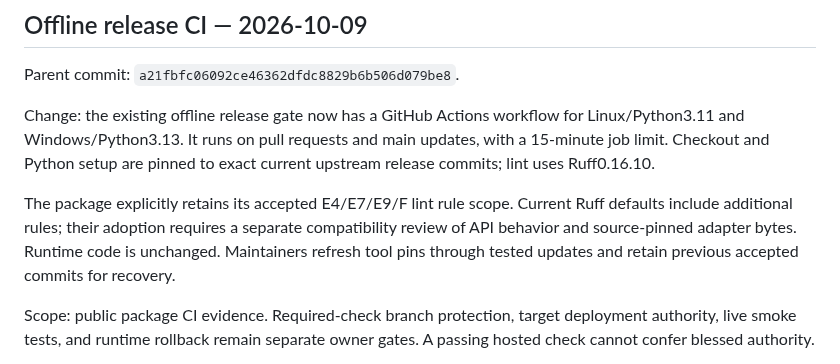
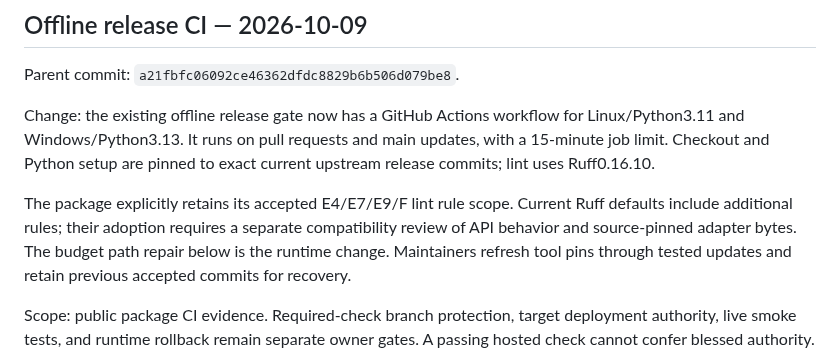
Before and after one commit to scruge1/lowvram-agentic-harness, a Markdown page: UPGRADES.md, the part around the change. Drawn GitHub-style.

Commit message:
Clarify release upgrade includes budget path repair

```diff
--- a/UPGRADES.md
+++ b/UPGRADES.md
@@ -80,8 +80,8 @@ upstream release commits; lint uses Ruff0.16.10.
 
 The package explicitly retains its accepted E4/E7/E9/F lint rule scope. Current
 Ruff defaults include additional rules; their adoption requires a separate
-compatibility review of API behavior and source-pinned adapter bytes. Runtime
-code is unchanged. Maintainers refresh tool pins through tested updates and
+compatibility review of API behavior and source-pinned adapter bytes. The budget
+path repair below is the runtime change. Maintainers refresh tool pins through tested updates and
 retain previous accepted commits for recovery.
 
 Scope: public package CI evidence. Required-check branch protection, target
```
